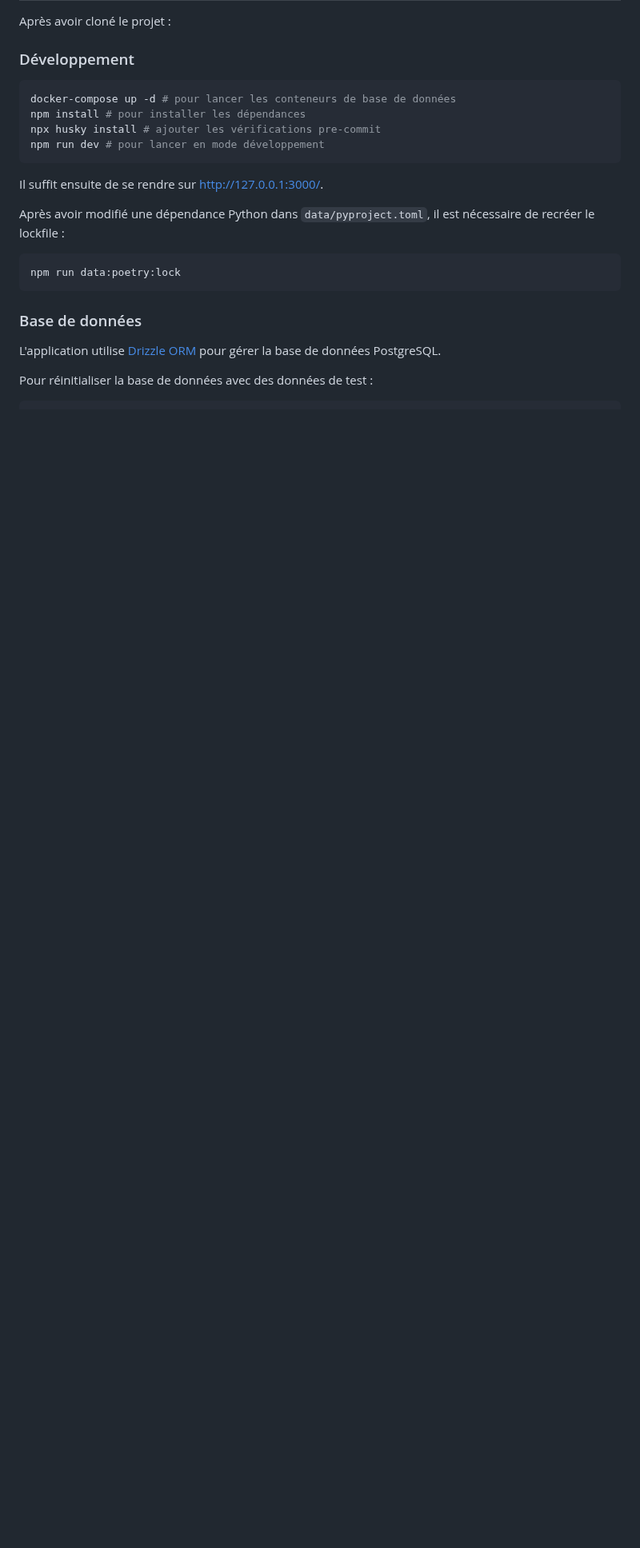
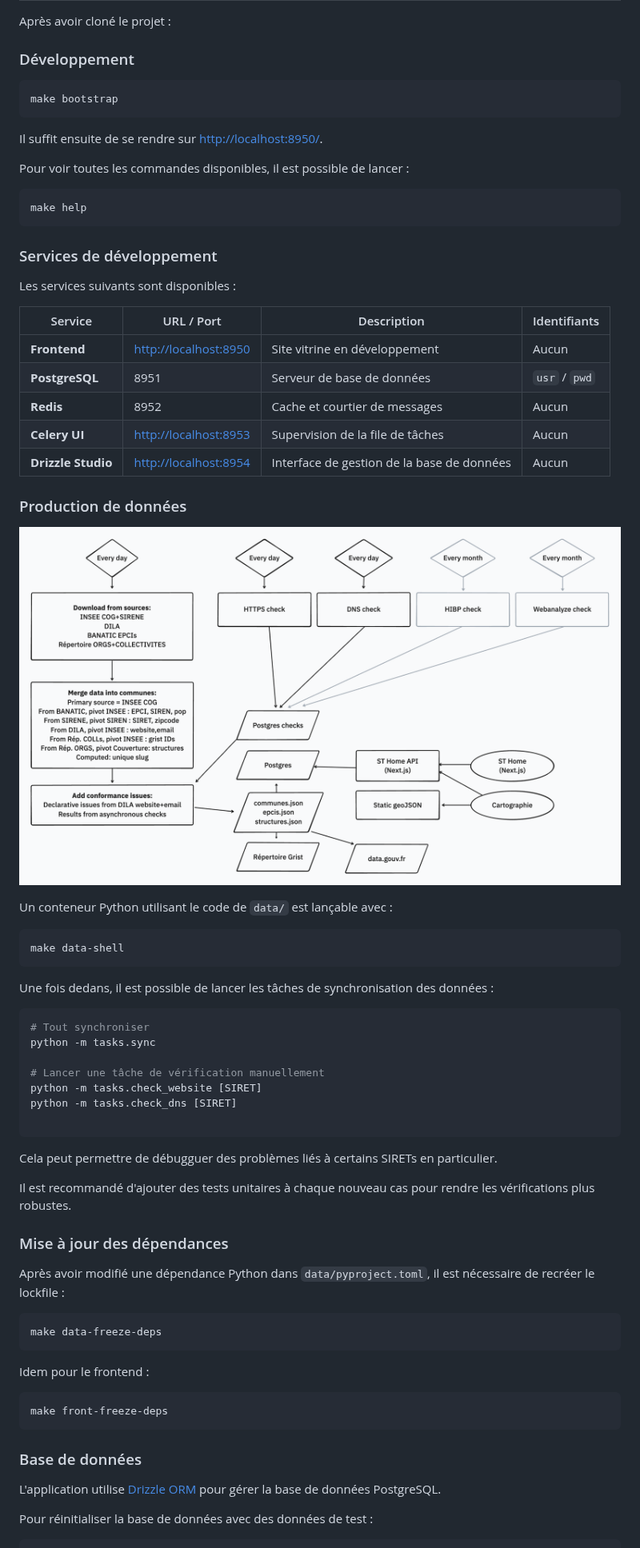
Before and after one commit to suitenumerique/st-home, a Markdown page: README.md, the part around one of its changes. Shown at 80% size. GitHub-like rendering; pictures changed too: docs/rpnt-data-process.png (added); blank space fills up the shorter version.

Commit message:
👷(build) switch to full docker local setup + publish DPNT to data.gouv

````diff
--- a/README.md
+++ b/README.md
@@ -13,18 +13,67 @@ Après avoir cloné le projet :
 ### Développement
 
 ```bash
-docker-compose up -d # pour lancer les conteneurs de base de données
-npm install # pour installer les dépendances
-npx husky install # ajouter les vérifications pre-commit
-npm run dev # pour lancer en mode développement
+make bootstrap
 ```
 
-Il suffit ensuite de se rendre sur [http://127.0.0.1:3000/](http://127.0.0.1:3000/).
+Il suffit ensuite de se rendre sur [http://localhost:8950/](http://localhost:8950/).
+
+Pour voir toutes les commandes disponibles, il est possible de lancer :
+
+```bash
+make help
+```
+
+### Services de développement
+
+Les services suivants sont disponibles :
+
+| Service        | URL / Port                                     | Description                      | Identifiants  |
+| -------------- | ---------------------------------------------- | -------------------------------- | ------------- |
+| **Frontend**   | [http://localhost:8950](http://localhost:8950) | Site vitrine en développement    | Aucun         |
+| **PostgreSQL** | 8951                                           | Serveur de base de données       | `usr` / `pwd` |
+| **Redis**      | 8952                                           | Cache et courtier de messages    | Aucun         |
+| **Celery UI**  | [http://localhost:8953](http://localhost:8953) | Supervision de la file de tâches | Aucun         |
+| **Drizzle Studio** | [http://localhost:8954](http://localhost:8954) | Interface de gestion de la base de données | Aucun         |
+
+### Production de données
+
+![Production des données RPNT](./docs/rpnt-data-process.png)
+
+Un conteneur Python utilisant le code de `data/` est lançable avec :
+
+```bash
+make data-shell
+```
+
+Une fois dedans, il est possible de lancer les tâches de synchronisation des données :
+
+```bash
+# Tout synchroniser
+python -m tasks.sync
+
+# Lancer une tâche de vérification manuellement
+python -m tasks.check_website [SIRET]
+python -m tasks.check_dns [SIRET]
+
+```
+
+Cela peut permettre de débugguer des problèmes liés à certains SIRETs en particulier.
+
+Il est recommandé d'ajouter des tests unitaires à chaque nouveau cas pour rendre les vérifications plus robustes.
+
+### Mise à jour des dépendances
 
 Après avoir modifié une dépendance Python dans `data/pyproject.toml`, il est nécessaire de recréer le lockfile :
 
 ```bash
-npm run data:poetry:lock
+make data-freeze-deps
+```
+
+Idem pour le frontend :
+
+```bash
+make front-freeze-deps
 ```
 
 ### Base de données
````
Also changed, not shown: other parts of README.md (+4 -35 lines), 12 other files.
